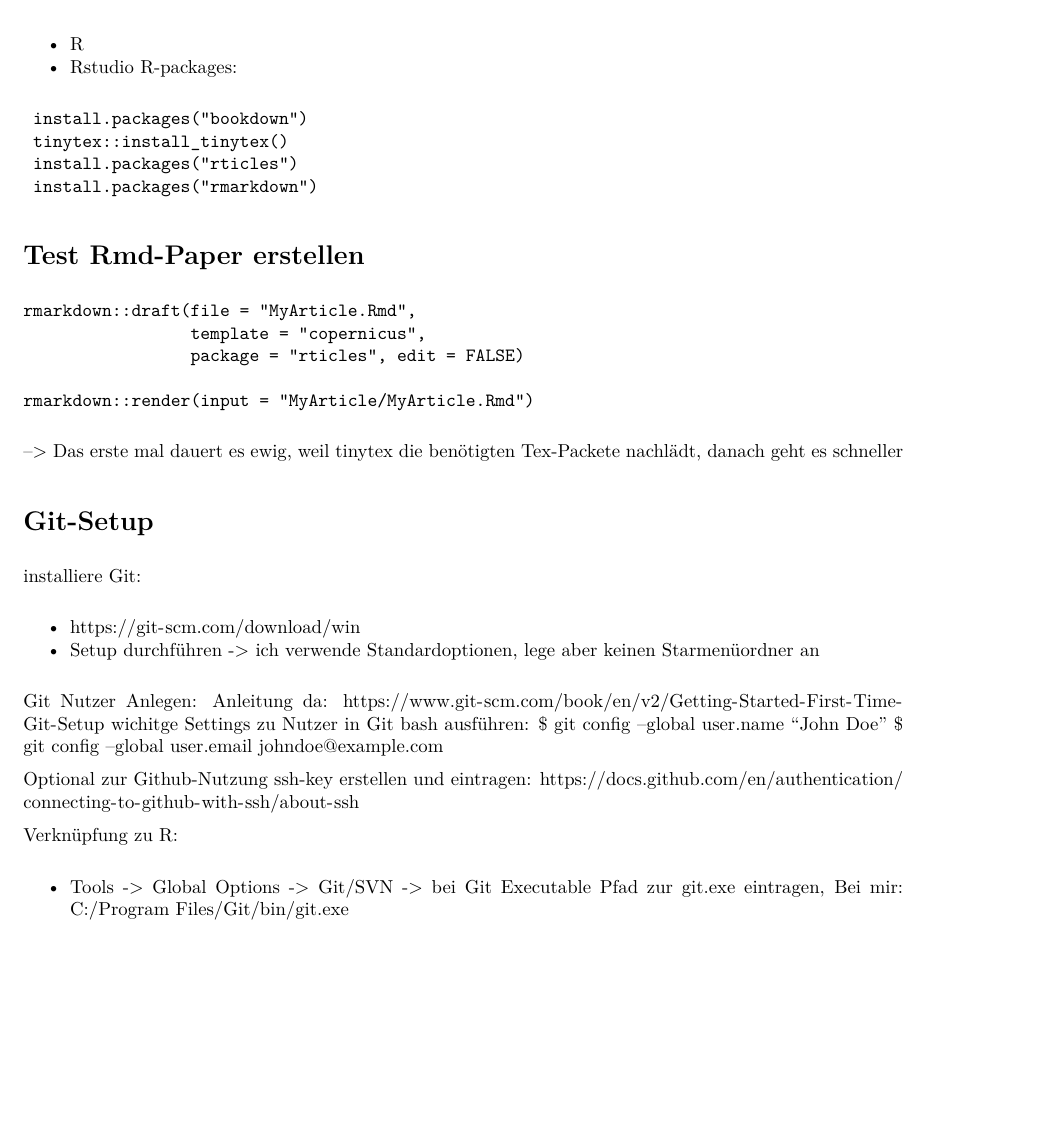
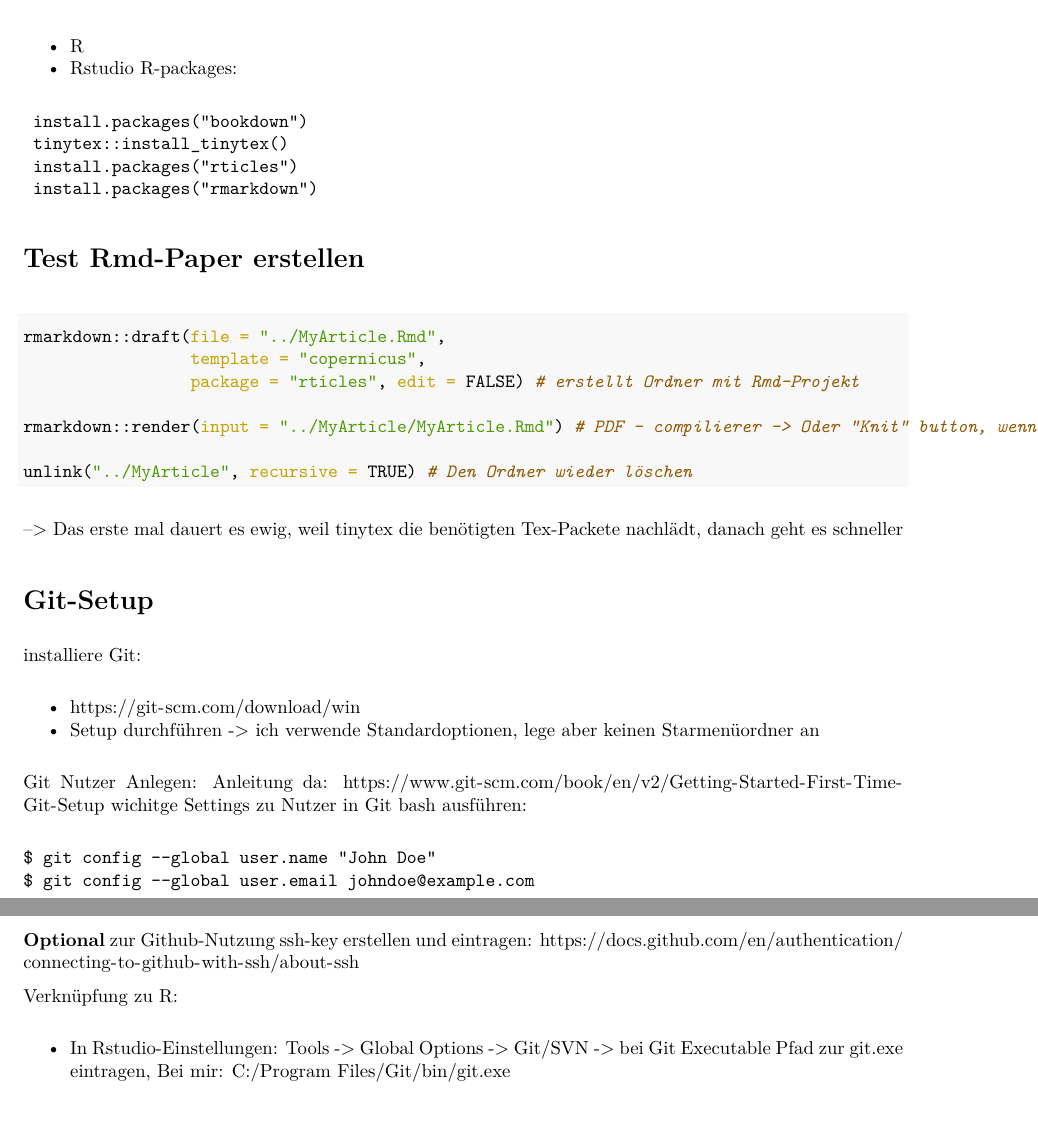
Before and after one commit to jonaslenz/E4D, an R Markdown document (workflow_environment/workflow_environment.Rmd): part of page 1 of 2 before the commit and two parts of pages 1 and 2 of 2 after it, the two joined at a grey line, cut so that both start at the same text, the shorter picture padded with empty space. The pictures show the output file workflow_environment/workflow_environment.pdf that the author committed with the source.

Commit message:
kleine ueberatbeitung der Anleitung

````diff
--- a/workflow_environment/workflow_environment.Rmd
+++ b/workflow_environment/workflow_environment.Rmd
@@ -21,14 +21,19 @@ R-packages:
 ```
 
 # Test Rmd-Paper erstellen
+
+```{r test-template, eval = FALSE}
+rmarkdown::draft(file = "../MyArticle.Rmd",
+                 template = "copernicus",
+                 package = "rticles", edit = FALSE) # erstellt Ordner mit Rmd-Projekt
+
+rmarkdown::render(input = "../MyArticle/MyArticle.Rmd") # PDF - compilierer -> Oder "Knit" button, wenn das *.RMD aufgerufen ist.
+
+unlink("../MyArticle", recursive = TRUE) # Den Ordner wieder löschen
 ```
-rmarkdown::draft(file = "MyArticle.Rmd",
-                 template = "copernicus",
-                 package = "rticles", edit = FALSE)
 
-rmarkdown::render(input = "MyArticle/MyArticle.Rmd")
-```
 --> Das erste mal dauert es ewig, weil tinytex die benötigten Tex-Packete nachlädt, danach geht es schneller
+
 
 # Git-Setup
 
@@ -40,6 +45,9 @@ installiere Git:
 Git Nutzer Anlegen:
 Anleitung da: https://www.git-scm.com/book/en/v2/Getting-Started-First-Time-Git-Setup
 wichitge Settings zu Nutzer in Git bash ausführen:
+
+```
 $ git config --global user.name "John Doe"
 $ git config --global user.email johndoe@example.com
+```
 
@@ -48,7 +56,7 @@ https://docs.github.com/en/authentication/connecting-to-github-with-ssh/about-ss
 
 Verknüpfung zu R:
 
-- Tools -> Global Options -> Git/SVN -> bei Git Executable Pfad zur git.exe eintragen, Bei mir:
+- In Rstudio-Einstellungen: Tools -> Global Options -> Git/SVN -> bei Git Executable Pfad zur git.exe eintragen, Bei mir:
  C:/Program Files/Git/bin/git.exe
 
 
````
Also changed, not shown: workflow_environment/workflow_environment.pdf, workflow_environment/workflow_environment.Rmd (4 more changed lines).
